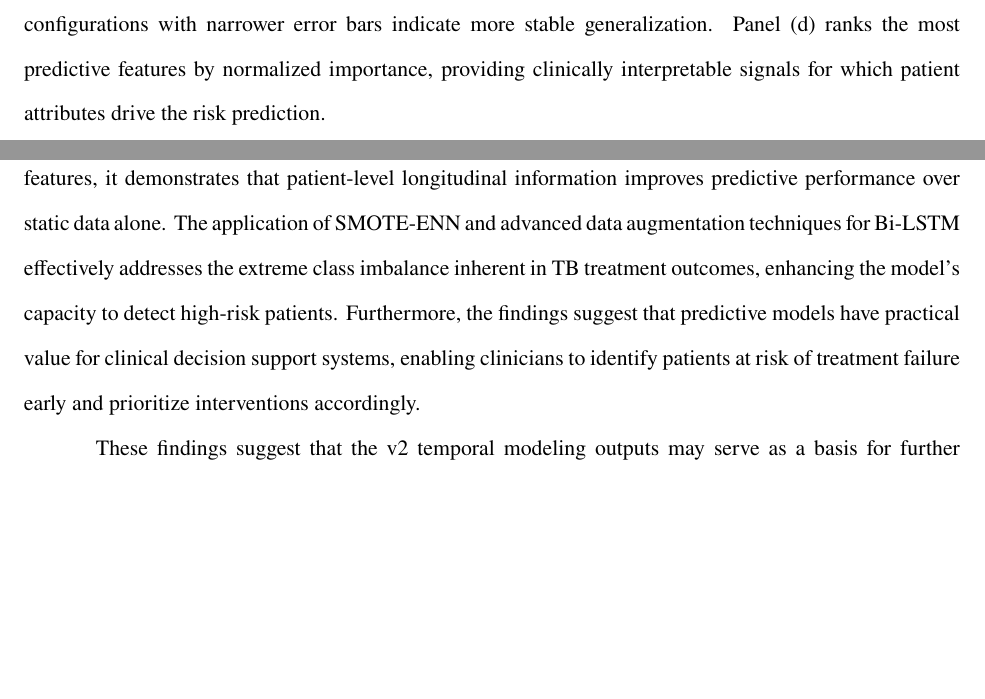
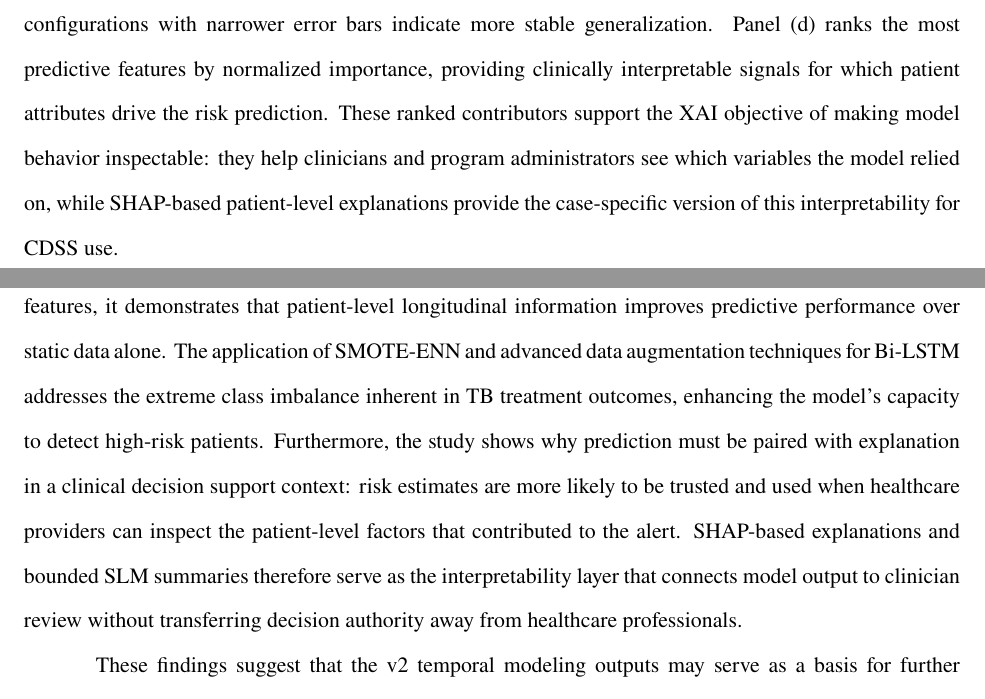
Before and after one commit to VladTemp27/TB-DOTS-CAR-CDSS, a LaTeX thesis (paper/apa/thesis_apa.tex): two parts of pages 51 and 65 of 83, joined at a grey line, cut so that both start at the same text, the shorter picture padded with empty space. Compiled offline with pdfLaTeX.

Commit message:
docs: carry XAI narrative through discussion

```diff
--- a/paper/apa/thesis_apa.tex
+++ b/paper/apa/thesis_apa.tex
@@ -578,7 +578,7 @@ Figure~\ref{fig:roc_pr} presents the Receiver Operating Characteristic (ROC) cur
 \end{figure}
 \FloatBarrier
 
-Figure~\ref{fig:cv_feat} presents the cross-validation stability of all six model configurations~(c) and the top 15 feature importances from the best-performing classifier~(d). Panel~(c) shows the 5-fold CV ROC-AUC mean with standard deviation bars for each model--sampler combination, color-coded by sampling strategy; configurations with narrower error bars indicate more stable generalization. Panel~(d) ranks the most predictive features by normalized importance, providing clinically interpretable signals for which patient attributes drive the risk prediction.
+Figure~\ref{fig:cv_feat} presents the cross-validation stability of all six model configurations~(c) and the top 15 feature importances from the best-performing classifier~(d). Panel~(c) shows the 5-fold CV ROC-AUC mean with standard deviation bars for each model--sampler combination, color-coded by sampling strategy; configurations with narrower error bars indicate more stable generalization. Panel~(d) ranks the most predictive features by normalized importance, providing clinically interpretable signals for which patient attributes drive the risk prediction. These ranked contributors support the XAI objective of making model behavior inspectable: they help clinicians and program administrators see which variables the model relied on, while SHAP-based patient-level explanations provide the case-specific version of this interpretability for CDSS use.
 
 \begin{figure}[htbp]
   \includegraphics[width=0.95\textwidth]{figures/fig_cv_feature_importance.pdf}
@@ -802,7 +802,7 @@ This study investigated the use of machine learning models to predict treatment
 
 The corrected v2 iteration improved the methodological defensibility of temporal prediction by addressing leakage risk, outcome-label handling, and temporal feature preparation. On the v2 held-out test split, the SMOTE-ENN tree models achieved consistent performance and identified 5 of 6 Failure cases while correctly classifying 36 of 38 Success cases. Random Forest exhibited the strongest held-out ranking performance among the tree models (ROC-AUC 0.9693, PR-AUC 0.9950), while LightGBM reported the strongest cross-validated balanced accuracy in the saved artifacts. The v2 Hybrid Bi-LSTM baseline detected all Failure cases on the held-out test split (specificity 1.0000) but produced more false Failure alerts among true Success cases, lowering overall accuracy. This tradeoff can be acceptable in a screening-oriented CDSS where missing high-risk patients is more costly than additional review workload, but it must be managed to avoid over-alerting.
 
-The study contributes in several ways. By integrating temporal monitoring data with static baseline features, it demonstrates that patient-level longitudinal information improves predictive performance over static data alone. The application of SMOTE-ENN and advanced data augmentation techniques for Bi-LSTM effectively addresses the extreme class imbalance inherent in TB treatment outcomes, enhancing the model's capacity to detect high-risk patients. Furthermore, the findings suggest that predictive models have practical value for clinical decision support systems, enabling clinicians to identify patients at risk of treatment failure early and prioritize interventions accordingly.
+The study contributes in several ways. By integrating temporal monitoring data with static baseline features, it demonstrates that patient-level longitudinal information improves predictive performance over static data alone. The application of SMOTE-ENN and advanced data augmentation techniques for Bi-LSTM addresses the extreme class imbalance inherent in TB treatment outcomes, enhancing the model's capacity to detect high-risk patients. Furthermore, the study shows why prediction must be paired with explanation in a clinical decision support context: risk estimates are more likely to be trusted and used when healthcare providers can inspect the patient-level factors that contributed to the alert. SHAP-based explanations and bounded SLM summaries therefore serve as the interpretability layer that connects model output to clinician review without transferring decision authority away from healthcare professionals.
 
 These findings suggest that the v2 temporal modeling outputs may serve as a basis for further evaluation within TB monitoring workflows, particularly for earlier identification of patients who may require closer review. For deployment-oriented performance, the v2 tree models (particularly Random Forest and LightGBM with SMOTE-ENN) provide a strong balance of Failure detection and overall correctness, while the Hybrid Bi-LSTM baseline may be useful when a more conservative screening stance is desired. However, any use in clinical or programmatic settings should first undergo external validation, prospective testing, and review by healthcare professionals to assess safety, calibration, and workflow fit. Future research should focus on larger, multi-region datasets to enhance generalization, evaluate temporal calibration over time, and explore hybrid modeling approaches that combine deep temporal representations with tree-based learners. Additionally, enhancing interpretability of temporal dynamics (e.g., attention over treatment months) may improve clinician trust and adoption.
 
@@ -810,7 +810,7 @@ These findings suggest that the v2 temporal modeling outputs may serve as a basi
 
 Healthcare facilities and policymakers should consider integrating tree-based models---particularly Random Forest and LightGBM with SMOTE-ENN resampling---into existing DOH-CAR TB-DOTS monitoring programs as a decision-support layer for early risk stratification. These models demonstrated balanced detection of treatment failure on the held-out test set while maintaining high overall accuracy, offering a practical basis for identifying patients who may require closer clinical review. Deployment should be preceded by external validation on independent multi-facility datasets, prospective testing under real-world workflow conditions, and review by healthcare professionals to assess calibration, safety, and fit with existing clinical practice.
 
-The narrative explanation layer warrants a formal faithfulness evaluation at scale before any clinical deployment. A preliminary internal evaluation on the 44-patient test cohort found that the narrative layer consistently failed to echo the model's SHAP attribution when operating without access to the attribution signal: no cases passed the faithfulness criterion under the blind condition (0 of 44), regardless of the SLM backend used. Faithfulness improved substantially when SHAP contribution signals were included in the prompt, confirming that the narrative layer functions as a constrained verbalizer of the model's reasoning rather than an independent reasoner. Based on these findings, it is recommended that future work extend the faithfulness evaluation to a larger, multi-facility patient cohort, incorporate multiple SLM backends, and include clinician-rated readability and trust as paired outcome measures to establish the evidence base needed for safe deployment of the narrative explanation component.
+The explainability layer warrants formal evaluation before any clinical deployment. A preliminary internal evaluation on the 44-patient test cohort found that the narrative layer consistently failed to echo the model's SHAP attribution when operating without access to the attribution signal: no cases passed the faithfulness criterion under the blind condition (0 of 44), regardless of the SLM backend used. Faithfulness improved substantially when SHAP contribution signals were included in the prompt, confirming that the narrative layer functions as a constrained verbalizer of the model's reasoning rather than an independent reasoner. Based on these findings, it is recommended that future work extend the faithfulness evaluation to a larger, multi-facility patient cohort, incorporate multiple SLM backends, and include clinician-rated readability, trust, and actionability as paired outcome measures to establish the evidence base needed for safe deployment of the explanation component.
 
 \subsection{Safety Scope and Interpretation Limits}
 
```
Also changed, not shown: paper/apa/thesis_apa.tex (6 more changed lines).
